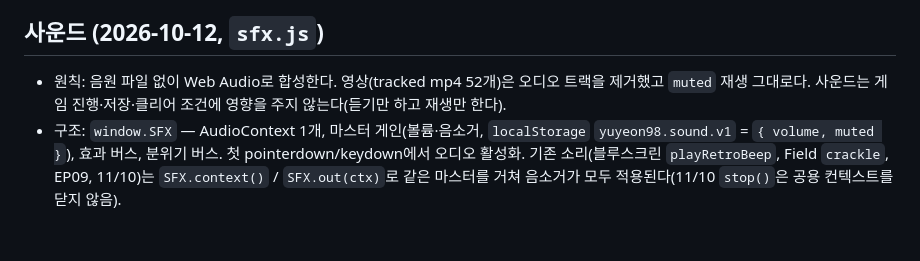
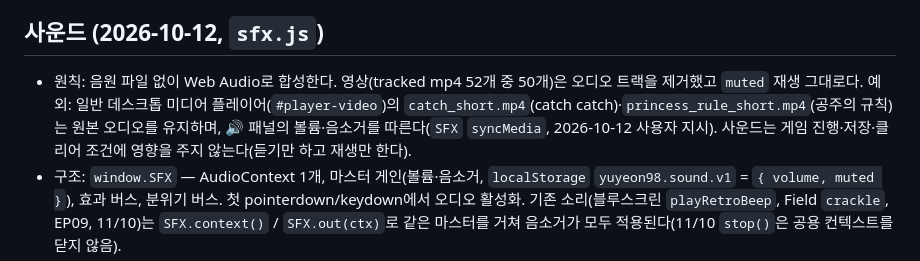
Before and after one commit to nanarinnn/windows98, a Markdown page: PROJECT_CONTEXT.md, the part around the change. Rendered like a GitHub page; blank space fills up the shorter version.

```diff
--- a/PROJECT_CONTEXT.md
+++ b/PROJECT_CONTEXT.md
@@ -321,7 +321,7 @@ AUTHOR 상태는 독립 localStorage 키 `yuyeon98.author.v1`의 `{v:1, unlocked
 
 ## 사운드 (2026-10-12, `sfx.js`)
 
-- 원칙: 음원 파일 없이 Web Audio로 합성한다. 영상(tracked mp4 52개)은 오디오 트랙을 제거했고 `muted` 재생 그대로다. 사운드는 게임 진행·저장·클리어 조건에 영향을 주지 않는다(듣기만 하고 재생만 한다).
+- 원칙: 음원 파일 없이 Web Audio로 합성한다. 영상(tracked mp4 52개 중 50개)은 오디오 트랙을 제거했고 `muted` 재생 그대로다. 예외: 일반 데스크톱 미디어 플레이어(`#player-video`)의 `catch_short.mp4`(catch catch)·`princess_rule_short.mp4`(공주의 규칙)는 원본 오디오를 유지하며, 🔊 패널의 볼륨·음소거를 따른다(`SFX` `syncMedia`, 2026-10-12 사용자 지시). 사운드는 게임 진행·저장·클리어 조건에 영향을 주지 않는다(듣기만 하고 재생만 한다).
 - 구조: `window.SFX` — AudioContext 1개, 마스터 게인(볼륨·음소거, `localStorage` `yuyeon98.sound.v1` = `{ volume, muted }`), 효과 버스, 분위기 버스. 첫 pointerdown/keydown에서 오디오 활성화. 기존 소리(블루스크린 `playRetroBeep`, Field `crackle`, EP09, 11/10)는 `SFX.context()` / `SFX.out(ctx)`로 같은 마스터를 거쳐 음소거가 모두 적용된다(11/10 `stop()`은 공용 컨텍스트를 닫지 않음).
 - 효과음(`SFX.play`): click(버튼·아이콘·onclick 클릭), close(✕·close 계열·11/10 연결 종료), type(터미널 출력 줄), notify(토스트), clue(단서 토스트), classified(`Classified.discover` 신규 발견), error(`showAlert`/`openDarkWebAlert`), message(메신저 상대 말풍선), death/clear(Story: `GameSave` 사망·클리어 합계 증가 감지 / Field: `FieldCore` status dead·cleared), static. 같은 소리는 45ms 안에 겹쳐 울리지 않는다.
 - 분위기음(`SFX.ambient`, 600ms 폴링으로 장소 판별 후 크로스페이드): Darkweb 화면 `hq`(옅은 팬 소음), 가장 위의 CCTV 창 또는 진행 중인 Field 근무의 EP 번호별 프리셋 1~10(바다·지하철·병동 형광등·엘리베이터·계곡·교실·냉장고·워터파크·어두운 방·공장), 11/10 화면은 무음(자체 벨만), Darkweb 밖(일반 데스크톱)은 무음.
```
Also changed, not shown: CHANGELOG_AI.md (+8 -0 lines).
